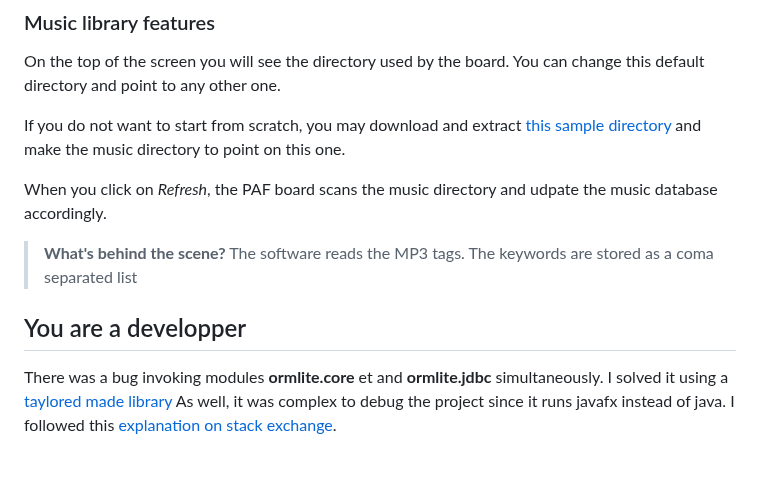
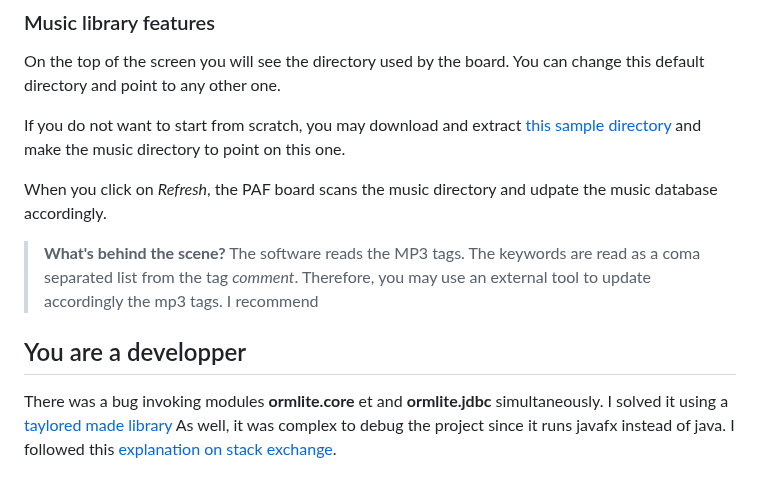
Before and after one commit to fournip1/JPAFBOARD, a Markdown page: README.md, the part around the change. Rendered like a GitHub page.

Commit message:
README.md updated from https://stackedit.io/

```diff
--- a/README.md
+++ b/README.md
@@ -58,7 +58,7 @@ If you do not want to start from scratch, you may download and extract [this sam
 When you click on *Refresh*, the PAF board scans the music directory and udpate the music database accordingly.
 
 > **What's behind the scene?**
-> The software reads the MP3 tags. The keywords are stored as a coma separated list
+> The software reads the MP3 tags. The keywords are read as a coma separated list from the tag *comment*. Therefore, you may use an external tool to update accordingly the mp3 tags. I recommend
 
 ## You are a developper
 There was a bug invoking modules **ormlite.core** et and **ormlite.jdbc** simultaneously.
@@ -66,6 +66,6 @@ I solved it using a [taylored made library](https://jitpack.io/#com.gitlab.grrfe
 As well, it was complex to debug the project since it runs javafx instead of java.
 I followed this [explanation on stack exchange](https://stackoverflow.com/questions/56197372/i-cant-debug-an-application-using-netbeans-11-with-javafx-12/56207033#56207033).
 <!--stackedit_data:
-eyJoaXN0b3J5IjpbLTE0NDI1OTA5ODgsLTEyNzEwNjk1MzEsOT
-gzNzQ5OTMwLDE5OTQ3MTQzMDQsNDg0OTEyNzMxXX0=
+eyJoaXN0b3J5IjpbNjEzNzg1NTAwLC0xMjcxMDY5NTMxLDk4Mz
+c0OTkzMCwxOTk0NzE0MzA0LDQ4NDkxMjczMV19
 -->
```
